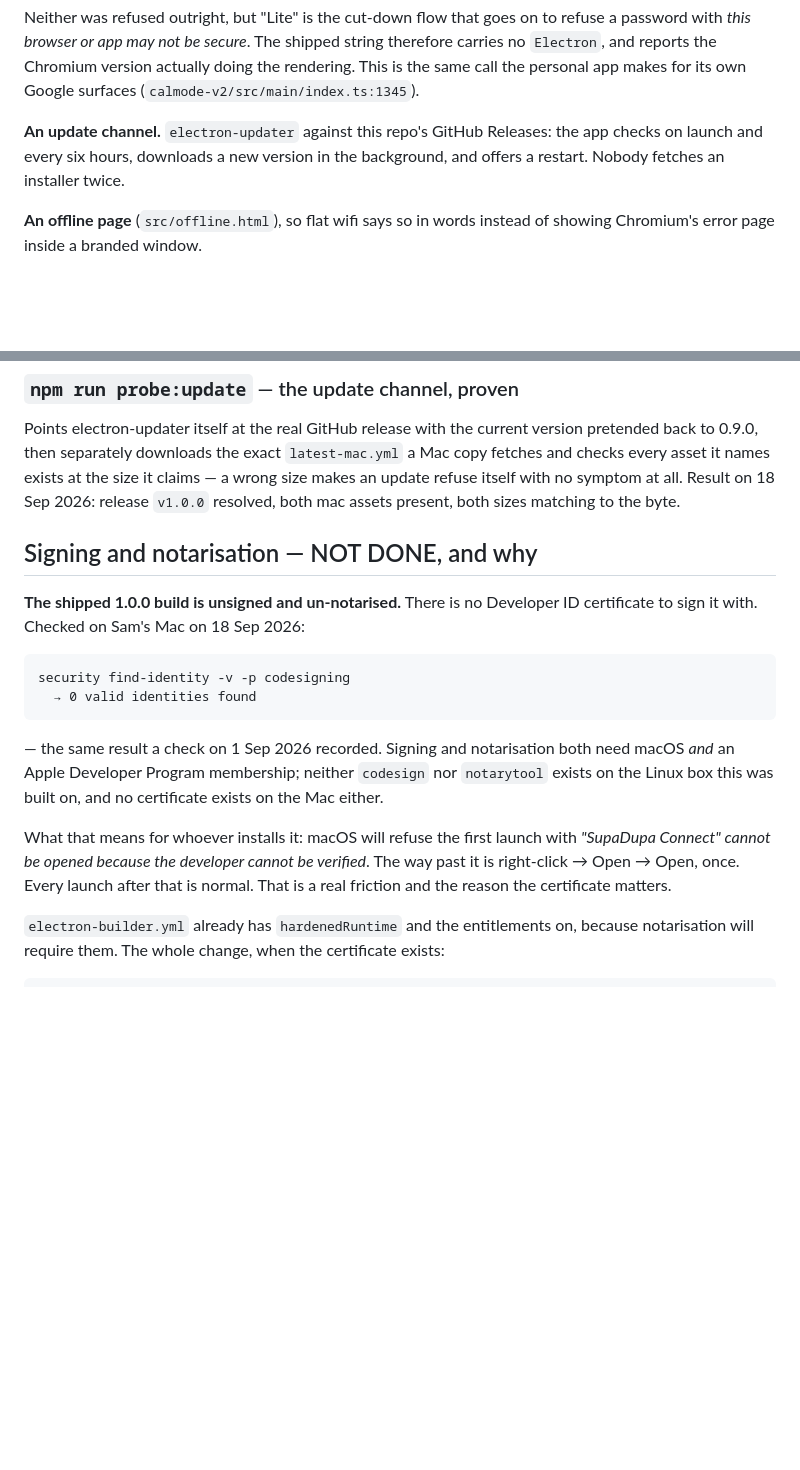
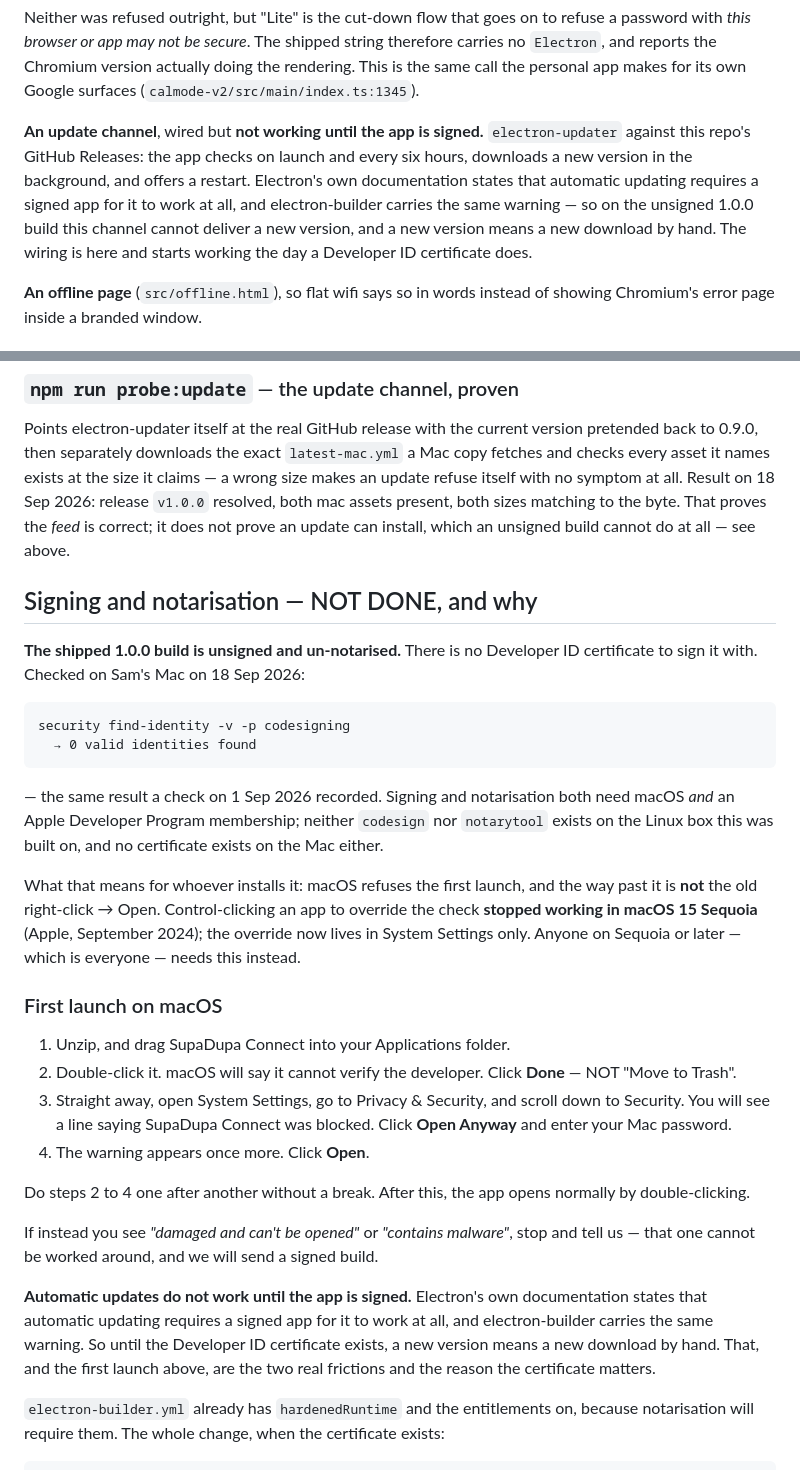
Before and after one commit to Sammytmusic/supadupa-connect, a Markdown page: README.md, 2 parts joined by grey strips. Drawn GitHub-style; blank space fills up the shorter version.

Commit message:
First launch tells the tester what actually works on a current Mac, and says updates are off
The README told whoever installs 1.0.0 to get past the unsigned-app
refusal with right-click -> Open -> Open. Apple removed that override in
macOS 15 Sequoia (September 2024): Control-clicking no longer bypasses
the check and the only route is System Settings > Privacy & Security >
Open Anyway. Sam's own Mac is on 26.5.2, so the old instruction is right
for nobody plausibly testing this — following it, they hit the same
refusal with no next step.

Replaced with the four-step System Settings sequence, the note to do
steps 2-4 without a break, and the stop-and-tell-us case for "damaged" /
"contains malware", which no click gets past.

Also states plainly that automatic updates do not work until the app is
signed — Electron's own docs say automatic updating requires a signed app
for it to work at all, and electron-builder carries the same warning. The
update-channel section previously read as if it worked, and the
probe:update section is now explicit that it proves the feed resolves,
not that an unsigned build can install an update.

Docs only. No app code, no rebuild, no new version.

Co-Authored-By: Claude Opus 5 (1M context) <noreply@anthropic.com>

```diff
--- a/README.md
+++ b/README.md
@@ -59,10 +59,15 @@ version actually doing the rendering. This is the same call the personal
 app makes for its own Google surfaces
 (`calmode-v2/src/main/index.ts:1345`).
 
-**An update channel.** `electron-updater` against this repo's GitHub
-Releases: the app checks on launch and every six hours, downloads a new
-version in the background, and offers a restart. Nobody fetches an
-installer twice.
+**An update channel**, wired but **not working until the app is signed.**
+`electron-updater` against this repo's GitHub Releases: the app checks on
+launch and every six hours, downloads a new version in the background, and
+offers a restart. Electron's own documentation states that automatic
+updating requires a signed app for it to work at all, and electron-builder
+carries the same warning — so on the unsigned 1.0.0 build this channel
+cannot deliver a new version, and a new version means a new download by
+hand. The wiring is here and starts working the day a Developer ID
+certificate does.
 
 **An offline page** (`src/offline.html`), so flat wifi says so in words
 instead of showing Chromium's error page inside a branded window.
@@ -123,7 +128,9 @@ version pretended back to 0.9.0, then separately downloads the exact
 `latest-mac.yml` a Mac copy fetches and checks every asset it names exists
 at the size it claims — a wrong size makes an update refuse itself with no
 symptom at all. Result on 18 Sep 2026: release `v1.0.0` resolved, both mac
-assets present, both sizes matching to the byte.
+assets present, both sizes matching to the byte. That proves the *feed* is
+correct; it does not prove an update can install, which an unsigned build
+cannot do at all — see above.
 
 ## Signing and notarisation — NOT DONE, and why
 
@@ -141,11 +148,35 @@ both need macOS *and* an Apple Developer Program membership; neither
 `codesign` nor `notarytool` exists on the Linux box this was built on, and
 no certificate exists on the Mac either.
 
-What that means for whoever installs it: macOS will refuse the first
-launch with *"SupaDupa Connect" cannot be opened because the developer
-cannot be verified*. The way past it is right-click → Open → Open, once.
-Every launch after that is normal. That is a real friction and the reason
-the certificate matters.
+What that means for whoever installs it: macOS refuses the first launch,
+and the way past it is **not** the old right-click → Open. Control-clicking
+an app to override the check **stopped working in macOS 15 Sequoia**
+(Apple, September 2024); the override now lives in System Settings only.
+Anyone on Sequoia or later — which is everyone — needs this instead.
+
+### First launch on macOS
+
+1. Unzip, and drag SupaDupa Connect into your Applications folder.
+2. Double-click it. macOS will say it cannot verify the developer. Click
+   **Done** — NOT "Move to Trash".
+3. Straight away, open System Settings, go to Privacy & Security, and
+   scroll down to Security. You will see a line saying SupaDupa Connect
+   was blocked. Click **Open Anyway** and enter your Mac password.
+4. The warning appears once more. Click **Open**.
+
+Do steps 2 to 4 one after another without a break.
+After this, the app opens normally by double-clicking.
+
+If instead you see *"damaged and can't be opened"* or *"contains
+malware"*, stop and tell us — that one cannot be worked around, and we
+will send a signed build.
+
+**Automatic updates do not work until the app is signed.** Electron's own
+documentation states that automatic updating requires a signed app for it
+to work at all, and electron-builder carries the same warning. So until
+the Developer ID certificate exists, a new version means a new download by
+hand. That, and the first launch above, are the two real frictions and the
+reason the certificate matters.
 
 `electron-builder.yml` already has `hardenedRuntime` and the entitlements
 on, because notarisation will require them. The whole change, when the
```
